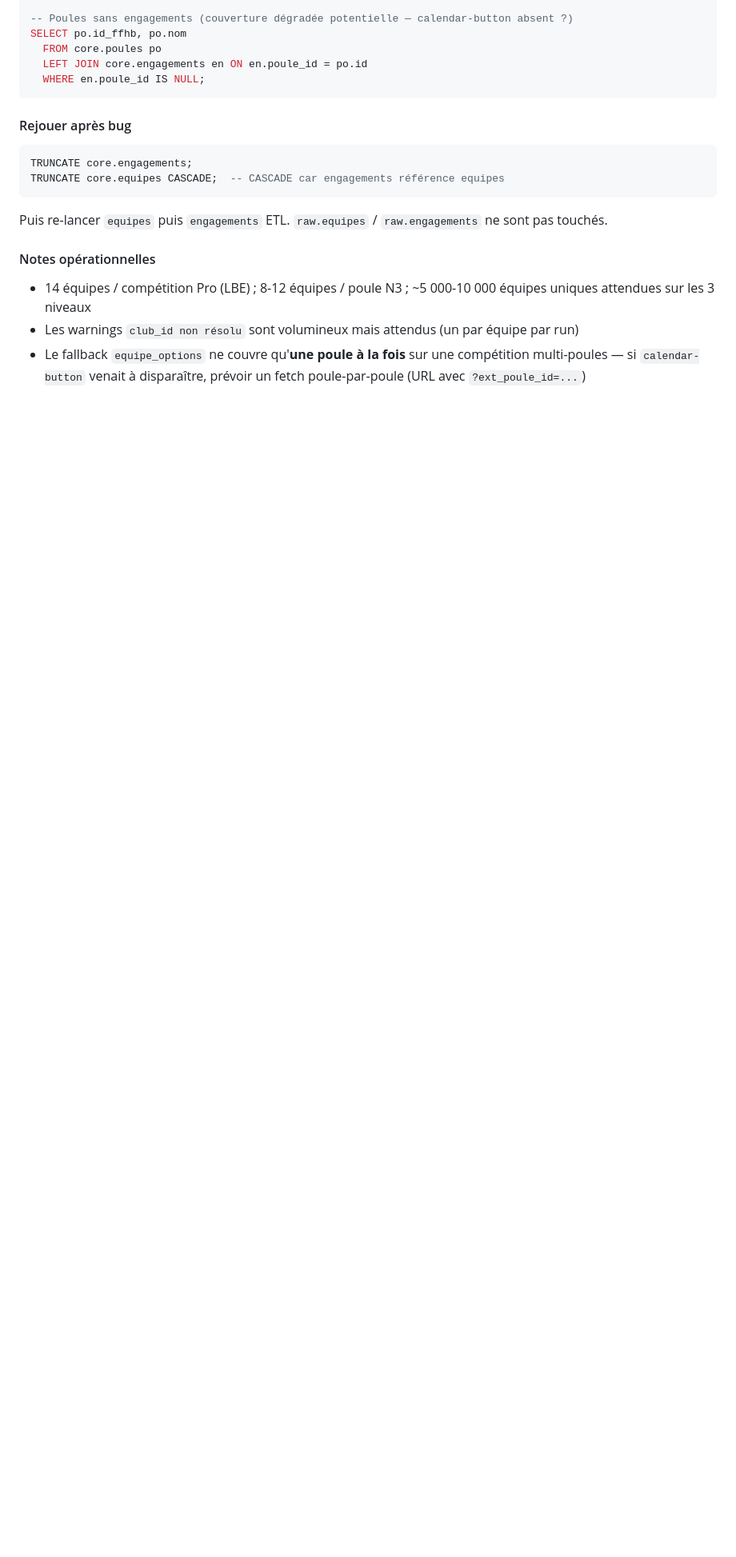
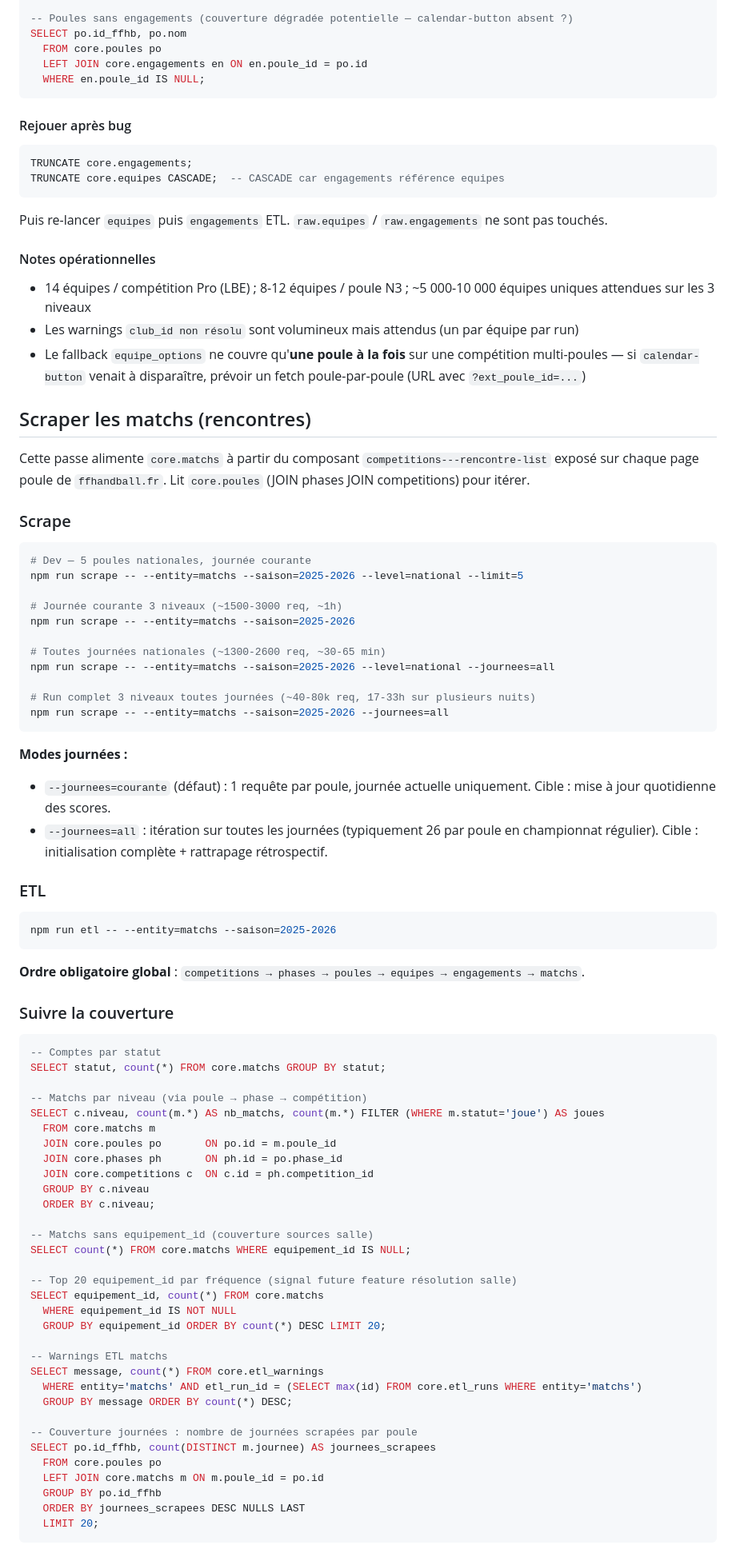
Before and after one commit to LoricDev/ffhandball, a Markdown page: docs/runbook.md, the part around one of its changes. Shown at 80% size. Drawn GitHub-style; blank space fills up the shorter version.

Commit message:
docs(runbook): section matchs (rencontres)
T9 : commandes scrape (4 modes), ETL, SQL de suivi (couverture par
niveau, journées scrapées, equipement_id), notes opérationnelles
(nocturne pour --journees=all, salle_id NULL, arbitres en raw).

````diff
--- a/docs/runbook.md
+++ b/docs/runbook.md
@@ -310,3 +310,75 @@ sont pas touchés.
 - 14 équipes / compétition Pro (LBE) ; 8-12 équipes / poule N3 ; ~5 000-10 000 équipes uniques attendues sur les 3 niveaux
 - Les warnings `club_id non résolu` sont volumineux mais attendus (un par équipe par run)
 - Le fallback `equipe_options` ne couvre qu'**une poule à la fois** sur une compétition multi-poules — si `calendar-button` venait à disparaître, prévoir un fetch poule-par-poule (URL avec `?ext_poule_id=...`)
+
+## Scraper les matchs (rencontres)
+
+Cette passe alimente `core.matchs` à partir du composant `competitions---rencontre-list`
+exposé sur chaque page poule de `ffhandball.fr`. Lit `core.poules` (JOIN phases JOIN
+competitions) pour itérer.
+
+### Scrape
+
+```bash
+# Dev — 5 poules nationales, journée courante
+npm run scrape -- --entity=matchs --saison=2025-2026 --level=national --limit=5
+
+# Journée courante 3 niveaux (~1500-3000 req, ~1h)
+npm run scrape -- --entity=matchs --saison=2025-2026
+
+# Toutes journées nationales (~1300-2600 req, ~30-65 min)
+npm run scrape -- --entity=matchs --saison=2025-2026 --level=national --journees=all
+
+# Run complet 3 niveaux toutes journées (~40-80k req, 17-33h sur plusieurs nuits)
+npm run scrape -- --entity=matchs --saison=2025-2026 --journees=all
+```
+
+**Modes journées :**
+- `--journees=courante` (défaut) : 1 requête par poule, journée actuelle uniquement. Cible : mise à jour quotidienne des scores.
+- `--journees=all` : itération sur toutes les journées (typiquement 26 par poule en championnat régulier). Cible : initialisation complète + rattrapage rétrospectif.
+
+### ETL
+
+```bash
+npm run etl -- --entity=matchs --saison=2025-2026
+```
+
+**Ordre obligatoire global** : `competitions → phases → poules → equipes → engagements → matchs`.
+
+### Suivre la couverture
+
+```sql
+-- Comptes par statut
+SELECT statut, count(*) FROM core.matchs GROUP BY statut;
+
+-- Matchs par niveau (via poule → phase → compétition)
+SELECT c.niveau, count(m.*) AS nb_matchs, count(m.*) FILTER (WHERE m.statut='joue') AS joues
+  FROM core.matchs m
+  JOIN core.poules po       ON po.id = m.poule_id
+  JOIN core.phases ph       ON ph.id = po.phase_id
+  JOIN core.competitions c  ON c.id = ph.competition_id
+  GROUP BY c.niveau
+  ORDER BY c.niveau;
+
+-- Matchs sans equipement_id (couverture sources salle)
+SELECT count(*) FROM core.matchs WHERE equipement_id IS NULL;
+
+-- Top 20 equipement_id par fréquence (signal future feature résolution salle)
+SELECT equipement_id, count(*) FROM core.matchs
+  WHERE equipement_id IS NOT NULL
+  GROUP BY equipement_id ORDER BY count(*) DESC LIMIT 20;
+
+-- Warnings ETL matchs
+SELECT message, count(*) FROM core.etl_warnings
+  WHERE entity='matchs' AND etl_run_id = (SELECT max(id) FROM core.etl_runs WHERE entity='matchs')
+  GROUP BY message ORDER BY count(*) DESC;
+
+-- Couverture journées : nombre de journées scrapées par poule
+SELECT po.id_ffhb, count(DISTINCT m.journee) AS journees_scrapees
+  FROM core.poules po
+  LEFT JOIN core.matchs m ON m.poule_id = po.id
+  GROUP BY po.id_ffhb
+  ORDER BY journees_scrapees DESC NULLS LAST
+  LIMIT 20;
+```
+
````
Also changed, not shown: other parts of docs/runbook.md (+16 -0 lines).
